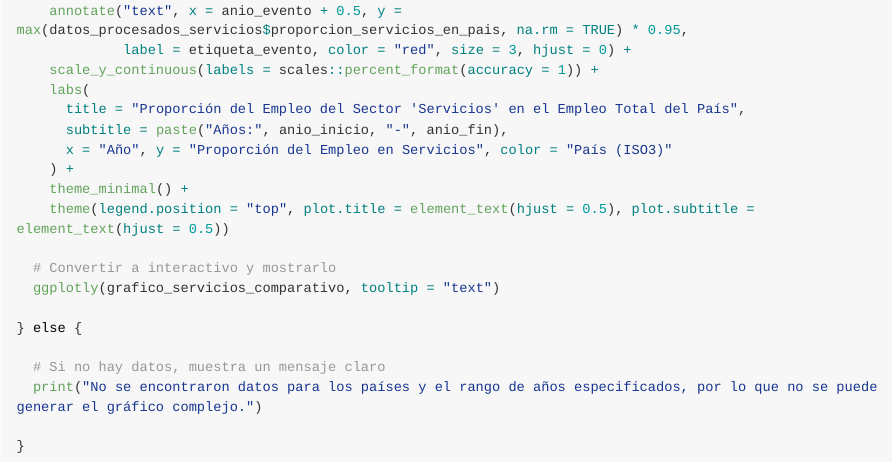
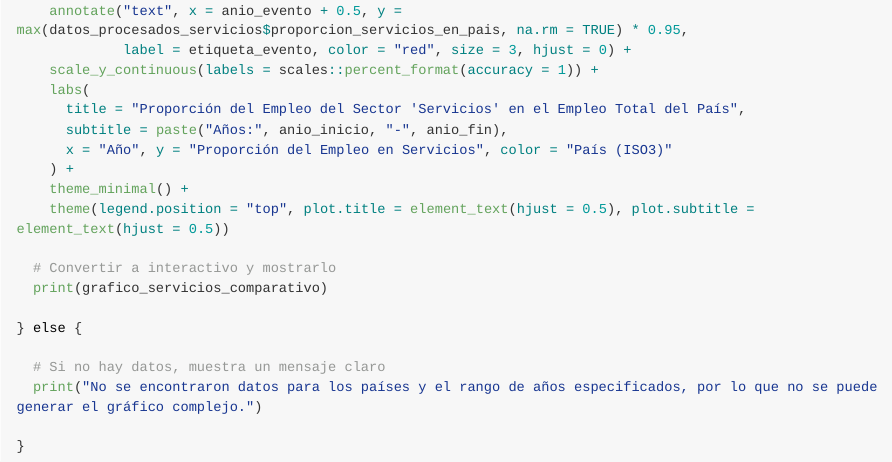
Before and after one commit to valentinalinares/analisis-estructura-productiva, an R Markdown document (visualización.Rmd): the page in a window 1100 px wide, from 2870 px down. Rendered offline with R 4.5, knitr and Pandoc, with nearby package versions; the code is not run, so its results and figures are left out; both versions are drawn in the output format of the newer one; long lines of code are wrapped.

Commit message:
Añade reporte R Markdown al proyecto

````diff
--- a/visualización.Rmd
+++ b/visualización.Rmd
@@ -3,11 +3,7 @@ title: "Análisis de Estructura Productiva - Actividad Integradora M2"
 author: "Valentina Linares (Diplomatura PAEEC - UBA)"
 date: "`r Sys.Date()`"
 output:
-  html_document:
-    toc: true
-    toc_float: true
-    theme: united
-    df_print: kable
+  github_document
 ---
 
 ```{r setup, include=FALSE}
@@ -142,7 +138,7 @@ if(nrow(datos_procesados_servicios) > 0) {
     theme(legend.position = "top", plot.title = element_text(hjust = 0.5), plot.subtitle = element_text(hjust = 0.5))
 
   # Convertir a interactivo y mostrarlo
-  ggplotly(grafico_servicios_comparativo, tooltip = "text")
+  print(grafico_servicios_comparativo)
 
 } else {
 
````
Also changed, not shown: visualización.md (added), visualización_files/figure-gfm/viz-compleja-1.png (added), visualización_files/figure-gfm/viz-simple-1.png (added).
